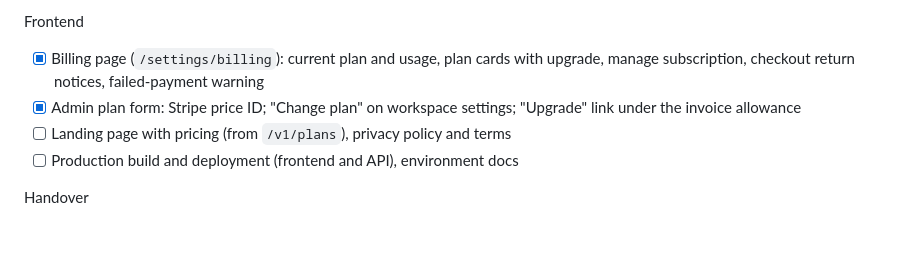
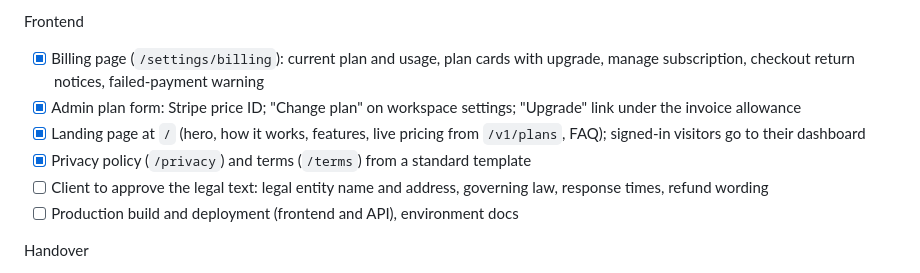
Before and after one commit to kstmostofa/prompt-to-invoice, a Markdown page: docs/development-plan.md, the part around the change. GitHub-like rendering; blank space fills up the shorter version.

Commit message:
docs: landing page and legal pages progress

```diff
--- a/docs/development-plan.md
+++ b/docs/development-plan.md
@@ -86,7 +86,9 @@ Backend
 Frontend
 - [x] Billing page (`/settings/billing`): current plan and usage, plan cards with upgrade, manage subscription, checkout return notices, failed-payment warning
 - [x] Admin plan form: Stripe price ID; "Change plan" on workspace settings; "Upgrade" link under the invoice allowance
-- [ ] Landing page with pricing (from `/v1/plans`), privacy policy and terms
+- [x] Landing page at `/` (hero, how it works, features, live pricing from `/v1/plans`, FAQ); signed-in visitors go to their dashboard
+- [x] Privacy policy (`/privacy`) and terms (`/terms`) from a standard template
+- [ ] Client to approve the legal text: legal entity name and address, governing law, response times, refund wording
 - [ ] Production build and deployment (frontend and API), environment docs
 
 Handover
```
Also changed, not shown: docs/architecture.md (+1 -0 lines).
